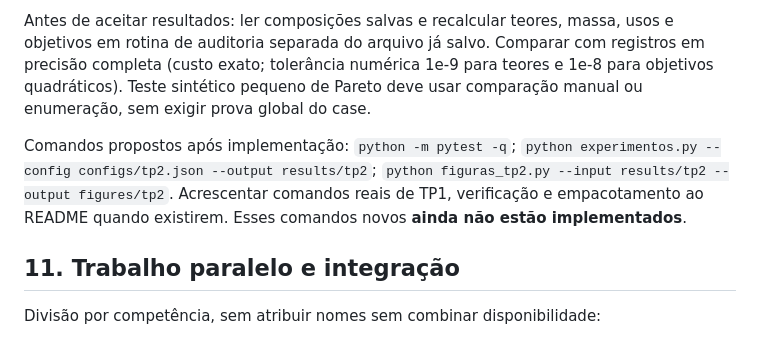
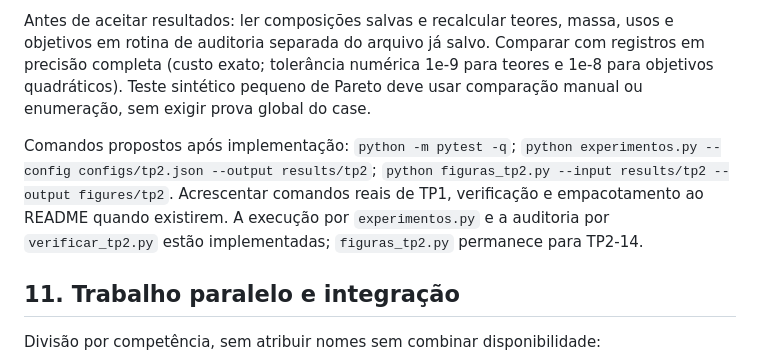
Before and after one commit to GustavoMTmelo/TeoriadaDecisao, a Markdown page: docs/tp2/PLANEJAMENTO.md, the part around the change. Rendered like a GitHub page.

```diff
--- a/docs/tp2/PLANEJAMENTO.md
+++ b/docs/tp2/PLANEJAMENTO.md
@@ -213,7 +213,7 @@ Casos centrais: objetivo calculado manualmente; falta de pilha; disponibilidade
 
 Antes de aceitar resultados: ler composições salvas e recalcular teores, massa, usos e objetivos em rotina de auditoria separada do arquivo já salvo. Comparar com registros em precisão completa (custo exato; tolerância numérica 1e-9 para teores e 1e-8 para objetivos quadráticos). Teste sintético pequeno de Pareto deve usar comparação manual ou enumeração, sem exigir prova global do case.
 
-Comandos propostos após implementação: `python -m pytest -q`; `python experimentos.py --config configs/tp2.json --output results/tp2`; `python figuras_tp2.py --input results/tp2 --output figures/tp2`. Acrescentar comandos reais de TP1, verificação e empacotamento ao README quando existirem. Esses comandos novos **ainda não estão implementados**.
+Comandos propostos após implementação: `python -m pytest -q`; `python experimentos.py --config configs/tp2.json --output results/tp2`; `python figuras_tp2.py --input results/tp2 --output figures/tp2`. Acrescentar comandos reais de TP1, verificação e empacotamento ao README quando existirem. A execução por `experimentos.py` e a auditoria por `verificar_tp2.py` estão implementadas; `figuras_tp2.py` permanece para TP2-14.
 
 ## 11. Trabalho paralelo e integração
 
```
Also changed, not shown: docs/tp2/EXECUCAO_07_12.md (+13 -3 lines).
